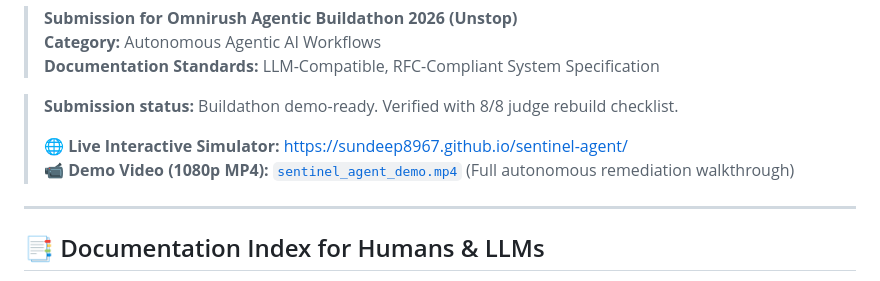
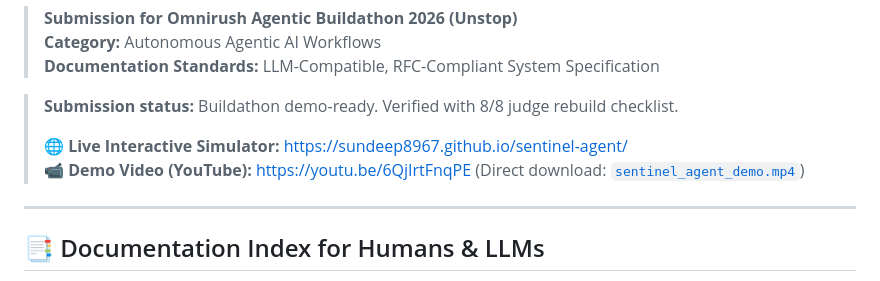
Before and after one commit to sundeep8967/sentinel-agent, a Markdown page: README.md, the part around the change. GitHub-like rendering.

Commit message:
docs: add YouTube walkthrough demo video link

```diff
--- a/README.md
+++ b/README.md
@@ -7,7 +7,7 @@
 > **Submission status:** Buildathon demo-ready. Verified with 8/8 judge rebuild checklist.
 >
 > 🌐 **Live Interactive Simulator:** [https://sundeep8967.github.io/sentinel-agent/](https://sundeep8967.github.io/sentinel-agent/)
-> 📹 **Demo Video (1080p MP4):** [`sentinel_agent_demo.mp4`](./sentinel_agent_demo.mp4) (Full autonomous remediation walkthrough)
+> 📹 **Demo Video (YouTube):** [https://youtu.be/6QjIrtFnqPE](https://youtu.be/6QjIrtFnqPE) (Direct download: [`sentinel_agent_demo.mp4`](./sentinel_agent_demo.mp4))
 
 ---
 
```
